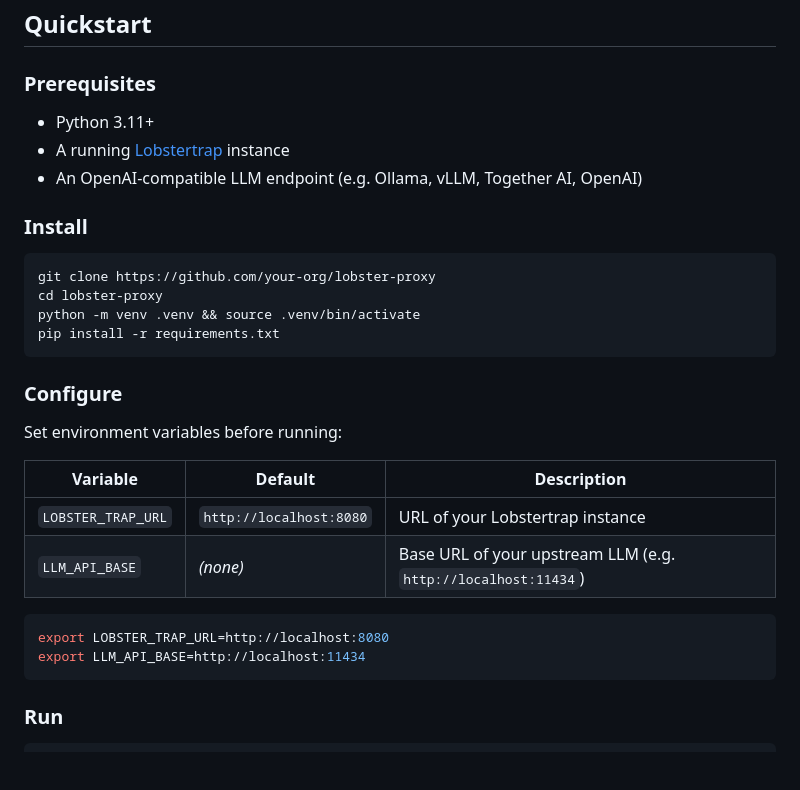
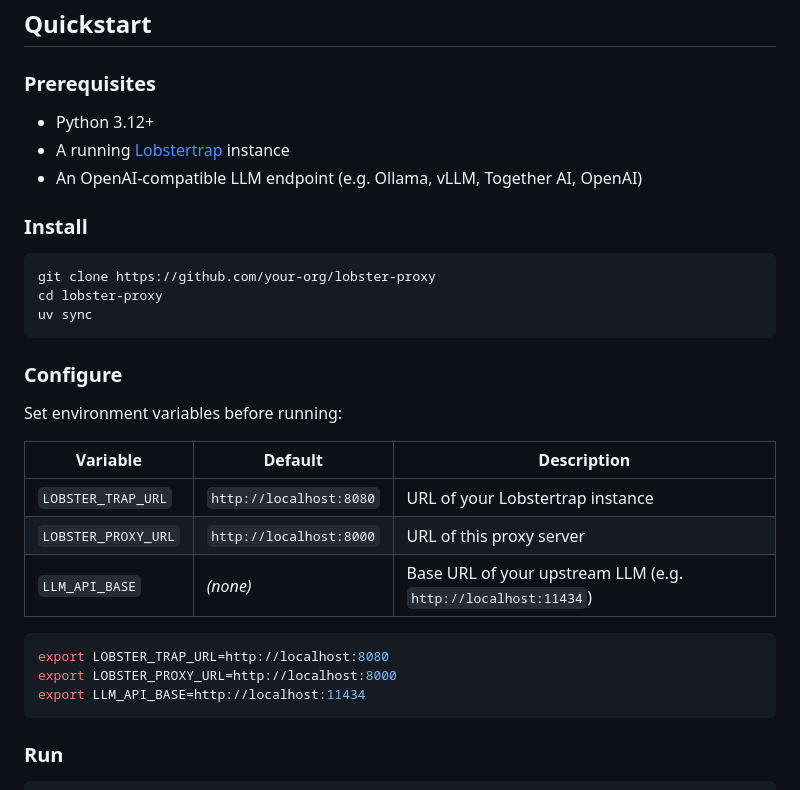
Before and after one commit to al-ameen36/lobster_proxy, a Markdown page: README.md, the part around the change. Drawn GitHub-style; blank space fills up the shorter version.

Commit message:
docs: update Python version requirement, switch to uv for dependency management, and add LOBSTER_PROXY_URL to configuration table

````diff
--- a/README.md
+++ b/README.md
@@ -28,7 +28,7 @@ Your App  ──►  Lobster Proxy (:8000)  ──►  Lobstertrap (:8080)
 
 ### Prerequisites
 
-- Python 3.11+
+- Python 3.12+
 - A running [Lobstertrap](https://github.com/Lobstertrap/lobstertrap) instance
 - An OpenAI-compatible LLM endpoint (e.g. Ollama, vLLM, Together AI, OpenAI)
 
@@ -37,8 +37,7 @@ Your App  ──►  Lobster Proxy (:8000)  ──►  Lobstertrap (:8080)
 ```bash
 git clone https://github.com/your-org/lobster-proxy
 cd lobster-proxy
-python -m venv .venv && source .venv/bin/activate
-pip install -r requirements.txt
+uv sync
 ```
 
 ### Configure
@@ -48,10 +47,12 @@ Set environment variables before running:
 | Variable | Default | Description |
 |----------|---------|-------------|
 | `LOBSTER_TRAP_URL` | `http://localhost:8080` | URL of your Lobstertrap instance |
+| `LOBSTER_PROXY_URL` | `http://localhost:8000` | URL of this proxy server |
 | `LLM_API_BASE` | *(none)* | Base URL of your upstream LLM (e.g. `http://localhost:11434`) |
 
 ```bash
 export LOBSTER_TRAP_URL=http://localhost:8080
+export LOBSTER_PROXY_URL=http://localhost:8000
 export LLM_API_BASE=http://localhost:11434
 ```
 
````
